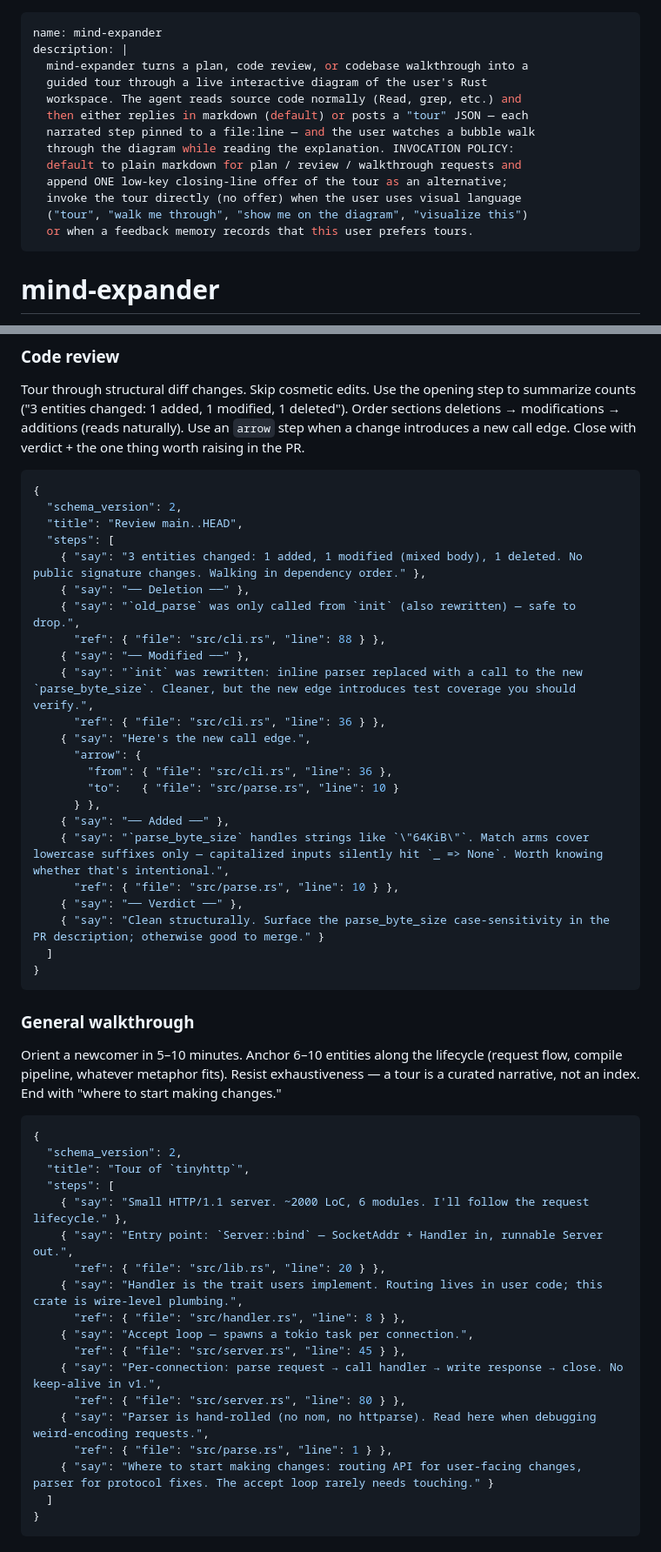
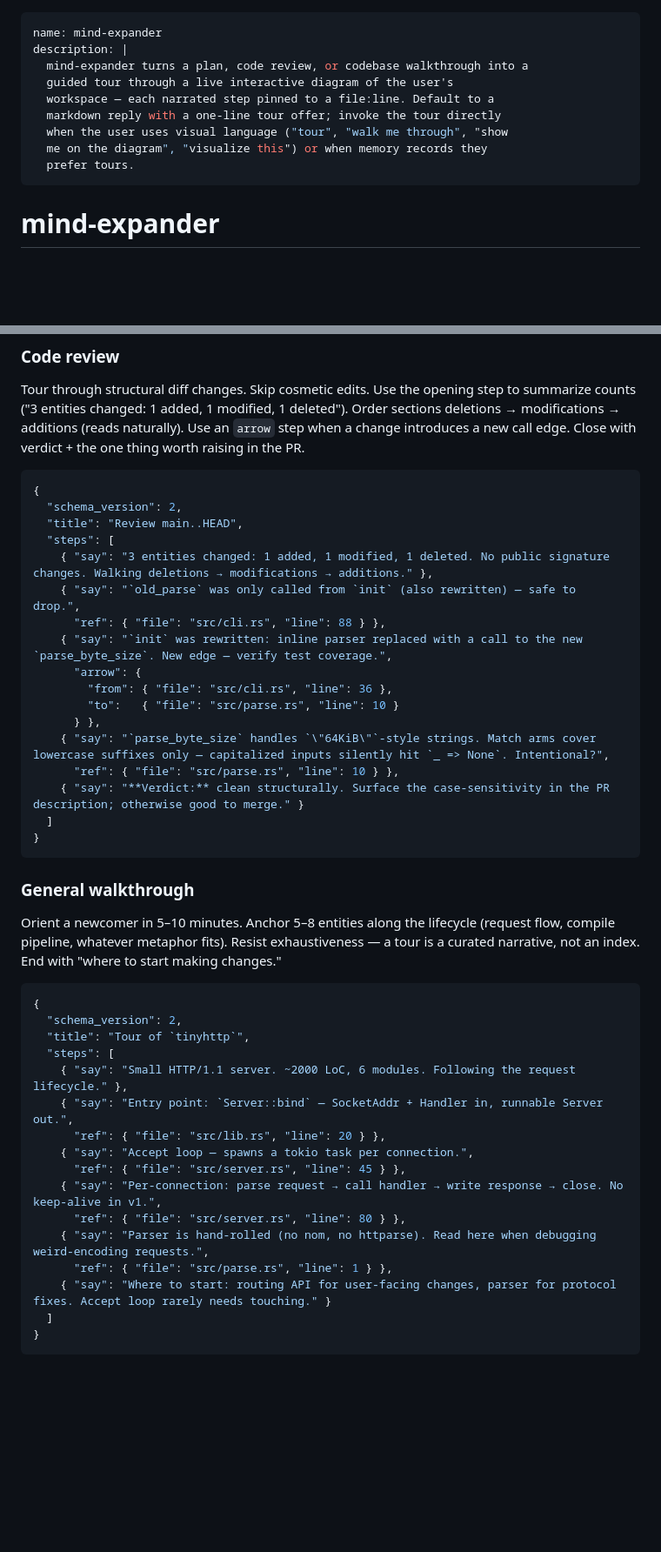
Before and after one commit to mbbill/mind-expander, a Markdown page: skill/mind-expander.md, 2 parts joined by grey strips. Shown at 87% size. GitHub-like rendering; blank space fills up the shorter version.

````diff
--- a/skill/mind-expander.md
+++ b/skill/mind-expander.md
@@ -2,16 +2,12 @@
 name: mind-expander
 description: |
   mind-expander turns a plan, code review, or codebase walkthrough into a
-  guided tour through a live interactive diagram of the user's Rust
-  workspace. The agent reads source code normally (Read, grep, etc.) and
-  then either replies in markdown (default) or posts a "tour" JSON — each
-  narrated step pinned to a file:line — and the user watches a bubble walk
-  through the diagram while reading the explanation. INVOCATION POLICY:
-  default to plain markdown for plan / review / walkthrough requests and
-  append ONE low-key closing-line offer of the tour as an alternative;
-  invoke the tour directly (no offer) when the user uses visual language
-  ("tour", "walk me through", "show me on the diagram", "visualize this")
-  or when a feedback memory records that this user prefers tours.
+  guided tour through a live interactive diagram of the user's
+  workspace — each narrated step pinned to a file:line. Default to a
+  markdown reply with a one-line tour offer; invoke the tour directly
+  when the user uses visual language ("tour", "walk me through", "show
+  me on the diagram", "visualize this") or when memory records they
+  prefer tours.
 ---
 
 # mind-expander
@@ -274,30 +259,24 @@ call edge. Close with verdict + the one thing worth raising in the PR.
   "schema_version": 2,
   "title": "Review main..HEAD",
   "steps": [
-    { "say": "3 entities changed: 1 added, 1 modified (mixed body), 1 deleted. No public signature changes. Walking in dependency order." },
-    { "say": "── Deletion ──" },
+    { "say": "3 entities changed: 1 added, 1 modified, 1 deleted. No public signature changes. Walking deletions → modifications → additions." },
     { "say": "`old_parse` was only called from `init` (also rewritten) — safe to drop.",
       "ref": { "file": "src/cli.rs", "line": 88 } },
-    { "say": "── Modified ──" },
-    { "say": "`init` was rewritten: inline parser replaced with a call to the new `parse_byte_size`. Cleaner, but the new edge introduces test coverage you should verify.",
-      "ref": { "file": "src/cli.rs", "line": 36 } },
-    { "say": "Here's the new call edge.",
+    { "say": "`init` was rewritten: inline parser replaced with a call to the new `parse_byte_size`. New edge — verify test coverage.",
       "arrow": {
         "from": { "file": "src/cli.rs", "line": 36 },
         "to":   { "file": "src/parse.rs", "line": 10 }
       } },
-    { "say": "── Added ──" },
-    { "say": "`parse_byte_size` handles strings like `\"64KiB\"`. Match arms cover lowercase suffixes only — capitalized inputs silently hit `_ => None`. Worth knowing whether that's intentional.",
+    { "say": "`parse_byte_size` handles `\"64KiB\"`-style strings. Match arms cover lowercase suffixes only — capitalized inputs silently hit `_ => None`. Intentional?",
       "ref": { "file": "src/parse.rs", "line": 10 } },
-    { "say": "── Verdict ──" },
-    { "say": "Clean structurally. Surface the parse_byte_size case-sensitivity in the PR description; otherwise good to merge." }
+    { "say": "**Verdict:** clean structurally. Surface the case-sensitivity in the PR description; otherwise good to merge." }
   ]
 }
 ```
 
 ### General walkthrough
 
-Orient a newcomer in 5–10 minutes. Anchor 6–10 entities along the
+Orient a newcomer in 5–10 minutes. Anchor 5–8 entities along the
 lifecycle (request flow, compile pipeline, whatever metaphor fits).
 Resist exhaustiveness — a tour is a curated narrative, not an index.
 End with "where to start making changes."
@@ -307,18 +286,16 @@ End with "where to start making changes."
   "schema_version": 2,
   "title": "Tour of `tinyhttp`",
   "steps": [
-    { "say": "Small HTTP/1.1 server. ~2000 LoC, 6 modules. I'll follow the request lifecycle." },
+    { "say": "Small HTTP/1.1 server. ~2000 LoC, 6 modules. Following the request lifecycle." },
     { "say": "Entry point: `Server::bind` — SocketAddr + Handler in, runnable Server out.",
       "ref": { "file": "src/lib.rs", "line": 20 } },
-    { "say": "Handler is the trait users implement. Routing lives in user code; this crate is wire-level plumbing.",
-      "ref": { "file": "src/handler.rs", "line": 8 } },
     { "say": "Accept loop — spawns a tokio task per connection.",
       "ref": { "file": "src/server.rs", "line": 45 } },
     { "say": "Per-connection: parse request → call handler → write response → close. No keep-alive in v1.",
       "ref": { "file": "src/server.rs", "line": 80 } },
     { "say": "Parser is hand-rolled (no nom, no httparse). Read here when debugging weird-encoding requests.",
       "ref": { "file": "src/parse.rs", "line": 1 } },
-    { "say": "Where to start making changes: routing API for user-facing changes, parser for protocol fixes. The accept loop rarely needs touching." }
+    { "say": "Where to start: routing API for user-facing changes, parser for protocol fixes. Accept loop rarely needs touching." }
   ]
 }
 ```
````
Also changed, not shown: other parts of skill/mind-expander.md (+33 -49 lines).
